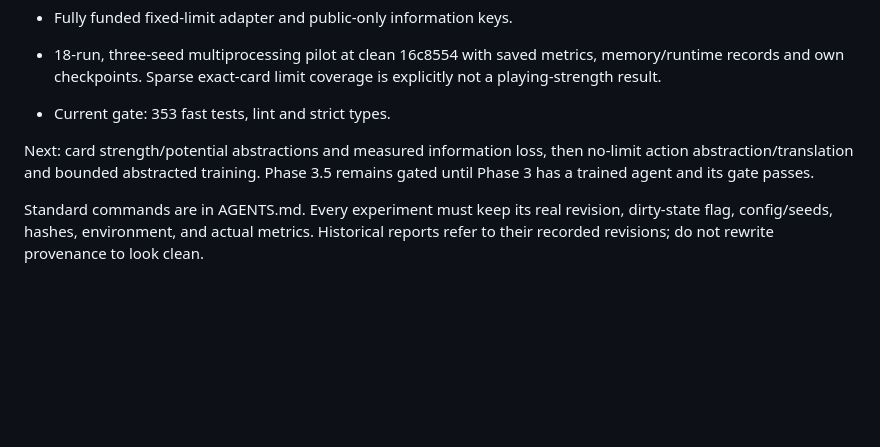
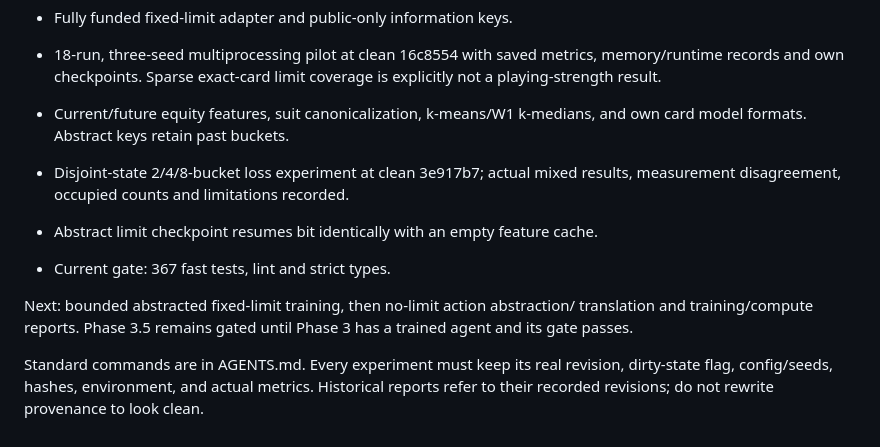
Before and after one commit to jimmy-sim/poker-ai, a Markdown page: docs/autonomous-progress.md, the part around the change. GitHub-like rendering; blank space fills up the shorter version.

```diff
--- a/docs/autonomous-progress.md
+++ b/docs/autonomous-progress.md
@@ -33,10 +33,15 @@ Completed and committed:
 - 18-run, three-seed multiprocessing pilot at clean 16c8554 with saved metrics,
   memory/runtime records and own checkpoints. Sparse exact-card limit coverage is
   explicitly not a playing-strength result.
-- Current gate: 353 fast tests, lint and strict types.
+- Current/future equity features, suit canonicalization, k-means/W1 k-medians,
+  and own card model formats. Abstract keys retain past buckets.
+- Disjoint-state 2/4/8-bucket loss experiment at clean 3e917b7; actual mixed
+  results, measurement disagreement, occupied counts and limitations recorded.
+- Abstract limit checkpoint resumes bit identically with an empty feature cache.
+- Current gate: 367 fast tests, lint and strict types.
 
-Next: card strength/potential abstractions and measured information loss, then
-no-limit action abstraction/translation and bounded abstracted training.
+Next: bounded abstracted fixed-limit training, then no-limit action abstraction/
+translation and training/compute reports.
 Phase 3.5 remains gated until Phase 3 has a trained agent and its gate passes.
 
 Standard commands are in AGENTS.md. Every experiment must keep its real revision,
```
Also changed, not shown: docs/phase3-training.md (+41 -0 lines), results/card-abstraction-loss.png (added), 14 other files.
